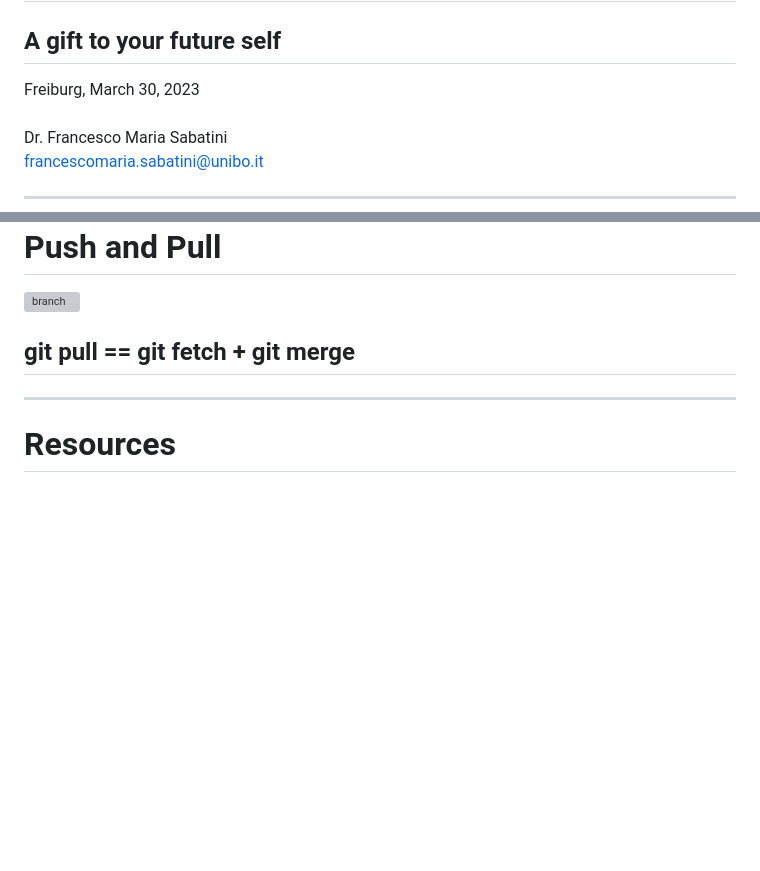
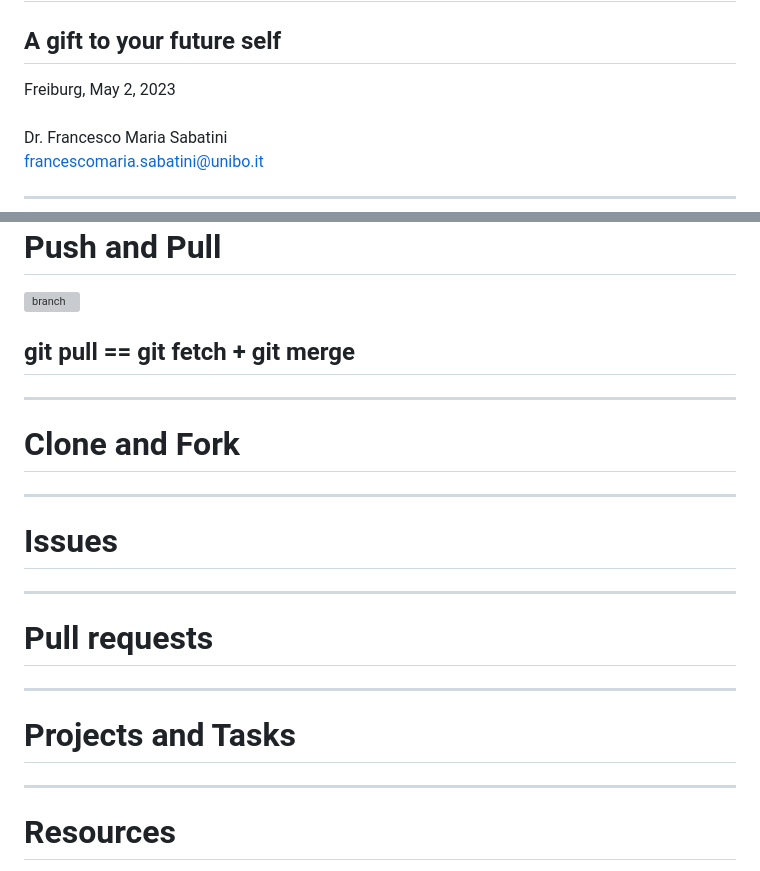
Before and after one commit to fmsabatini/ReproducibleWorkflow, a Markdown page: slides.md, 2 parts joined by grey strips. GitHub-like rendering; blank space fills up the shorter version; grey boxes are pictures that could not be loaded.

Commit message:
Made space for additional material

```diff
--- a/slides.md
+++ b/slides.md
@@ -6,7 +6,7 @@ theme: dracula
 
 # Reproducible workflows in research practice
 ## A gift to your future self
-Freiburg, March 30, 2023
+Freiburg, May 2, 2023
 <br>
 Dr. Francesco Maria Sabatini
 francescomaria.sabatini@unibo.it
@@ -663,6 +663,35 @@ img {
 
 ---
 
+# Clone and Fork
+
+
+
+
+---
+
+# Issues
+
+
+
+
+---
+
+# Pull requests
+
+
+
+
+
+---
+
+# Projects and Tasks
+
+
+
+
+---
+
 # Resources
 
 <div class="grid grid-cols-2 gap-4">
```
